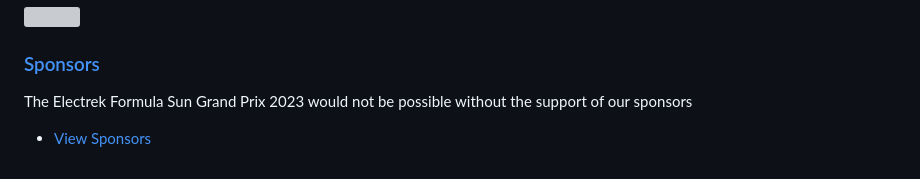
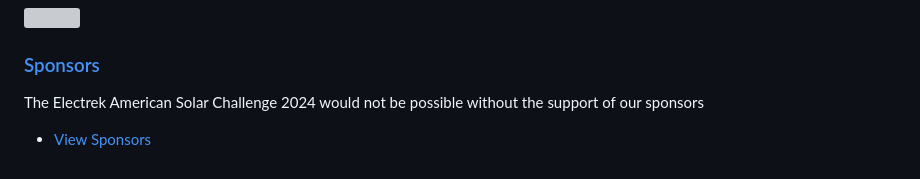
Before and after one commit to jtmullen/asc-fsgp-2024-results, a Markdown page: index.md, the part around one of its changes. Rendered like a GitHub page; grey boxes are pictures that could not be loaded.

Commit message:
2024 sponsor

```diff
--- a/index.md
+++ b/index.md
@@ -92,5 +92,5 @@ current_link: "/scrutineering.html"
 				<header class="major">
 					<h3><a href="https://www.americansolarchallenge.org/sponsorship/fsgp-2023-sponsors/">Sponsors</a></h3>
 				</header>
-				<p>The Electrek Formula Sun Grand Prix 2023 would not be possible without the support of our sponsors</p>
+				<p>The Electrek American Solar Challenge 2024 would not be possible without the support of our sponsors</p>
 				<ul class="actions">
```
Also changed, not shown: other parts of index.md (+1 -1 lines).
